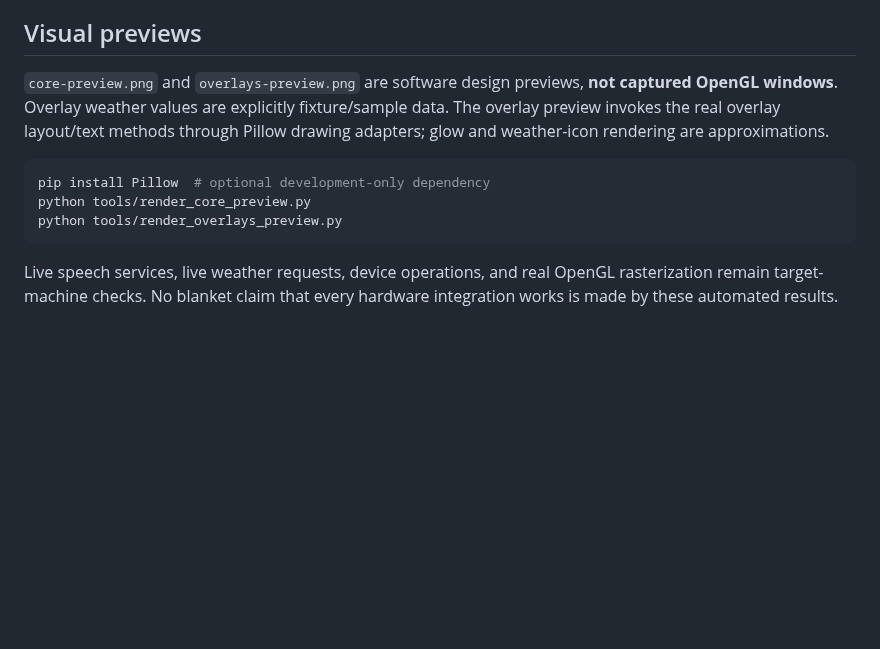
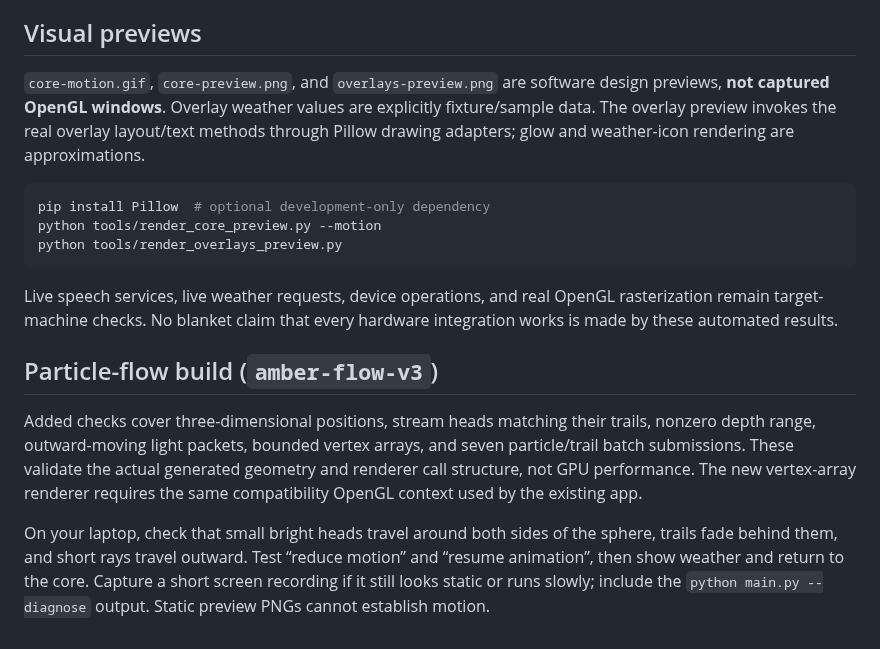
Before and after one commit to Astrocoder-abc/Aurora-AI, a Markdown page: docs/VALIDATION.md, the part around the change. Rendered like a GitHub page; blank space fills up the shorter version.

````diff
--- a/docs/VALIDATION.md
+++ b/docs/VALIDATION.md
@@ -64,17 +64,32 @@ PIN files, contacts, or face data.
 
 ## Visual previews
 
-`core-preview.png` and `overlays-preview.png` are software design previews, **not
+`core-motion.gif`, `core-preview.png`, and `overlays-preview.png` are software design previews, **not
 captured OpenGL windows**. Overlay weather values are explicitly fixture/sample
 data. The overlay preview invokes the real overlay layout/text methods through
 Pillow drawing adapters; glow and weather-icon rendering are approximations.
 
 ```sh
 pip install Pillow  # optional development-only dependency
-python tools/render_core_preview.py
+python tools/render_core_preview.py --motion
 python tools/render_overlays_preview.py
 ```
 
 Live speech services, live weather requests, device operations, and real OpenGL
 rasterization remain target-machine checks. No blanket claim that every hardware
 integration works is made by these automated results.
+
+
+## Particle-flow build (`amber-flow-v3`)
+
+Added checks cover three-dimensional positions, stream heads matching their
+trails, nonzero depth range, outward-moving light packets, bounded vertex arrays,
+and seven particle/trail batch submissions. These validate the actual generated
+geometry and renderer call structure, not GPU performance. The new vertex-array
+renderer requires the same compatibility OpenGL context used by the existing app.
+
+On your laptop, check that small bright heads travel around both sides of the
+sphere, trails fade behind them, and short rays travel outward. Test “reduce
+motion” and “resume animation”, then show weather and return to the core. Capture
+a short screen recording if it still looks static or runs slowly; include the
+`python main.py --diagnose` output. Static preview PNGs cannot establish motion.
````
Also changed, not shown: README.md (+17 -7 lines), docs/core-preview.png, docs/overlays-preview.png, 8 other files.
